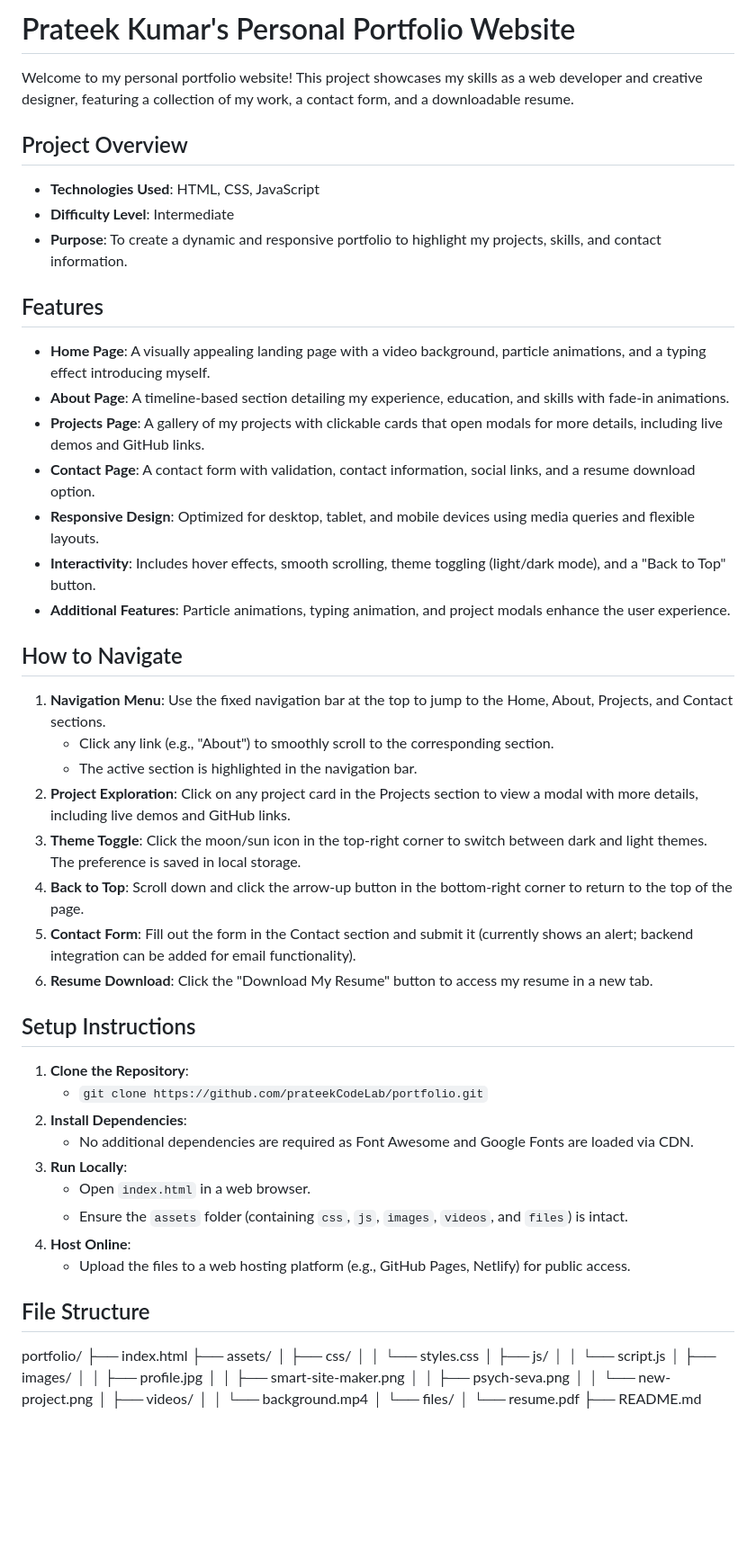
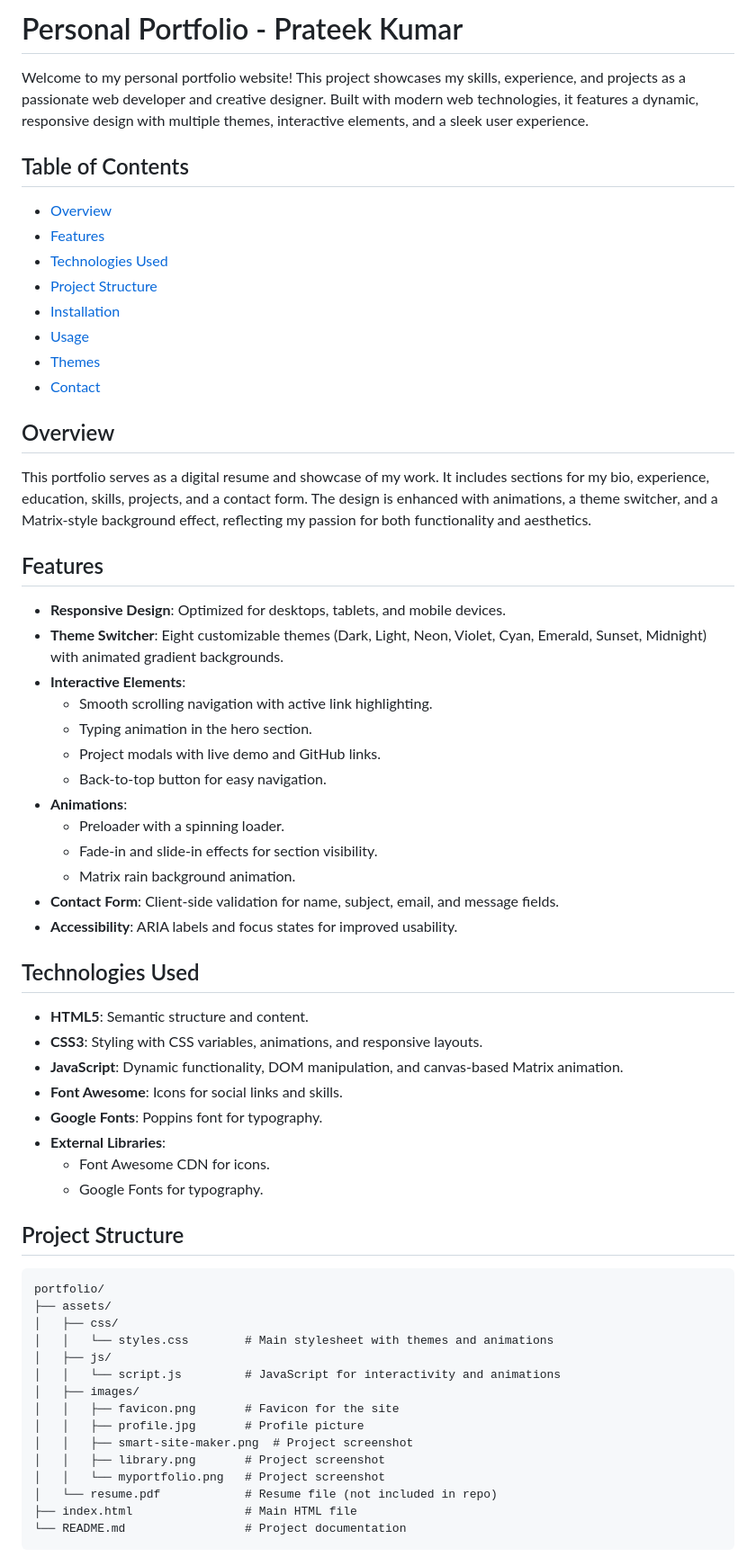
Before and after one commit to prateekCodeLab/PortfolioWebsite, a Markdown page: README.md, the part around one of its changes. Shown at 90% size. Drawn GitHub-style; blank space fills up the shorter version.

````diff
--- a/README.md
+++ b/README.md
@@ -1,58 +1,61 @@
-# Prateek Kumar's Personal Portfolio Website
+# Personal Portfolio - Prateek Kumar
 
-Welcome to my personal portfolio website! This project showcases my skills as a web developer and creative designer, featuring a collection of my work, a contact form, and a downloadable resume.
+Welcome to my personal portfolio website! This project showcases my skills, experience, and projects as a passionate web developer and creative designer. Built with modern web technologies, it features a dynamic, responsive design with multiple themes, interactive elements, and a sleek user experience.
 
-## Project Overview
-- **Technologies Used**: HTML, CSS, JavaScript
-- **Difficulty Level**: Intermediate
-- **Purpose**: To create a dynamic and responsive portfolio to highlight my projects, skills, and contact information.
+## Table of Contents
+- [Overview](#overview)
+- [Features](#features)
+- [Technologies Used](#technologies-used)
+- [Project Structure](#project-structure)
+- [Installation](#installation)
+- [Usage](#usage)
+- [Themes](#themes)
+- [Contact](#contact)
+
+## Overview
+This portfolio serves as a digital resume and showcase of my work. It includes sections for my bio, experience, education, skills, projects, and a contact form. The design is enhanced with animations, a theme switcher, and a Matrix-style background effect, reflecting my passion for both functionality and aesthetics.
 
 ## Features
-- **Home Page**: A visually appealing landing page with a video background, particle animations, and a typing effect introducing myself.
-- **About Page**: A timeline-based section detailing my experience, education, and skills with fade-in animations.
-- **Projects Page**: A gallery of my projects with clickable cards that open modals for more details, including live demos and GitHub links.
-- **Contact Page**: A contact form with validation, contact information, social links, and a resume download option.
-- **Responsive Design**: Optimized for desktop, tablet, and mobile devices using media queries and flexible layouts.
-- **Interactivity**: Includes hover effects, smooth scrolling, theme toggling (light/dark mode), and a "Back to Top" button.
-- **Additional Features**: Particle animations, typing animation, and project modals enhance the user experience.
+- **Responsive Design**: Optimized for desktops, tablets, and mobile devices.
+- **Theme Switcher**: Eight customizable themes (Dark, Light, Neon, Violet, Cyan, Emerald, Sunset, Midnight) with animated gradient backgrounds.
+- **Interactive Elements**:
+  - Smooth scrolling navigation with active link highlighting.
+  - Typing animation in the hero section.
+  - Project modals with live demo and GitHub links.
+  - Back-to-top button for easy navigation.
+- **Animations**:
+  - Preloader with a spinning loader.
+  - Fade-in and slide-in effects for section visibility.
+  - Matrix rain background animation.
+- **Contact Form**: Client-side validation for name, subject, email, and message fields.
+- **Accessibility**: ARIA labels and focus states for improved usability.
 
-## How to Navigate
-1. **Navigation Menu**: Use the fixed navigation bar at the top to jump to the Home, About, Projects, and Contact sections.
-   - Click any link (e.g., "About") to smoothly scroll to the corresponding section.
-   - The active section is highlighted in the navigation bar.
-2. **Project Exploration**: Click on any project card in the Projects section to view a modal with more details, including live demos and GitHub links.
-3. **Theme Toggle**: Click the moon/sun icon in the top-right corner to switch between dark and light themes. The preference is saved in local storage.
-4. **Back to Top**: Scroll down and click the arrow-up button in the bottom-right corner to return to the top of the page.
-5. **Contact Form**: Fill out the form in the Contact section and submit it (currently shows an alert; backend integration can be added for email functionality).
-6. **Resume Download**: Click the "Download My Resume" button to access my resume in a new tab.
+## Technologies Used
+- **HTML5**: Semantic structure and content.
+- **CSS3**: Styling with CSS variables, animations, and responsive layouts.
+- **JavaScript**: Dynamic functionality, DOM manipulation, and canvas-based Matrix animation.
+- **Font Awesome**: Icons for social links and skills.
+- **Google Fonts**: Poppins font for typography.
+- **External Libraries**:
+  - Font Awesome CDN for icons.
+  - Google Fonts for typography.
 
-## Setup Instructions
-1. **Clone the Repository**:
-   - `git clone https://github.com/prateekCodeLab/portfolio.git`
-2. **Install Dependencies**:
-   - No additional dependencies are required as Font Awesome and Google Fonts are loaded via CDN.
-3. **Run Locally**:
-   - Open `index.html` in a web browser.
-   - Ensure the `assets` folder (containing `css`, `js`, `images`, `videos`, and `files`) is intact.
-4. **Host Online**:
-   - Upload the files to a web hosting platform (e.g., GitHub Pages, Netlify) for public access.
-
-## File Structure
+## Project Structure
+```
 portfolio/
-├── index.html
 ├── assets/
 │   ├── css/
-│   │   └── styles.css
+│   │   └── styles.css        # Main stylesheet with themes and animations
 │   ├── js/
-│   │   └── script.js
+│   │   └── script.js         # JavaScript for interactivity and animations
 │   ├── images/
-│   │   ├── profile.jpg
-│   │   ├── smart-site-maker.png
-│   │   ├── psych-seva.png
-│   │   └── new-project.png
-│   ├── videos/
-│   │   └── background.mp4
-│   └── files/
-│       └── resume.pdf
-├── README.md
+│   │   ├── favicon.png       # Favicon for the site
+│   │   ├── profile.jpg       # Profile picture
+│   │   ├── smart-site-maker.png  # Project screenshot
+│   │   ├── library.png       # Project screenshot
+│   │   └── myportfolio.png   # Project screenshot
+│   └── resume.pdf            # Resume file (not included in repo)
+├── index.html                # Main HTML file
+└── README.md                 # Project documentation
+```
 
````
Also changed, not shown: other parts of README.md (+36 -9 lines).
